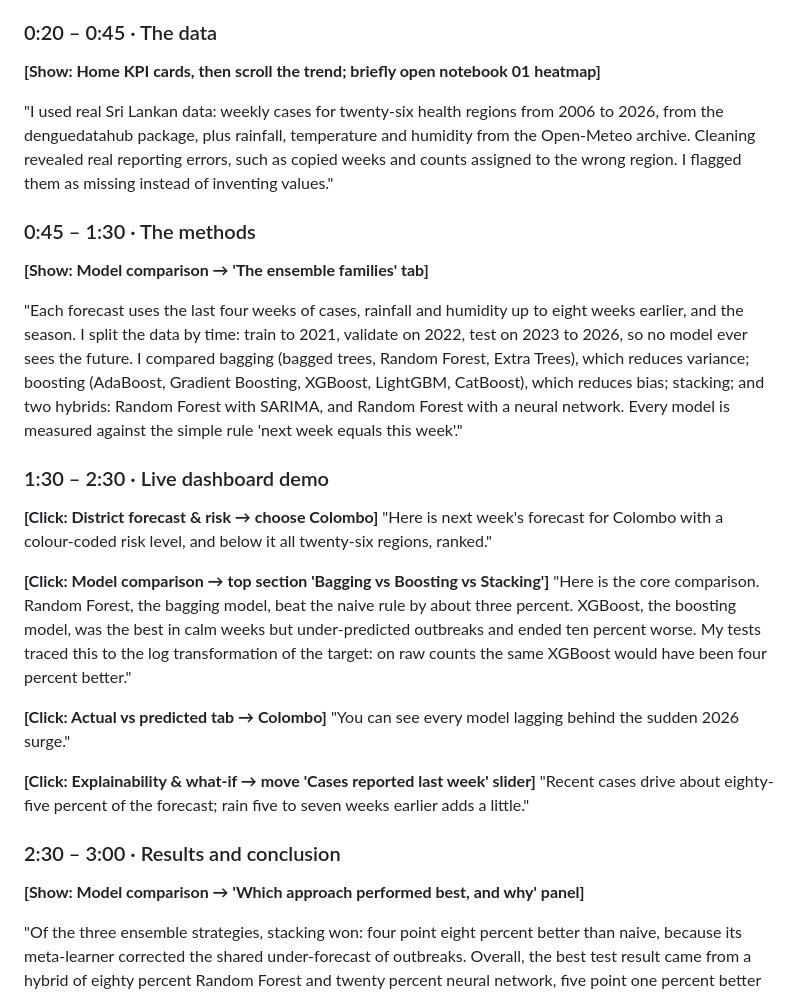
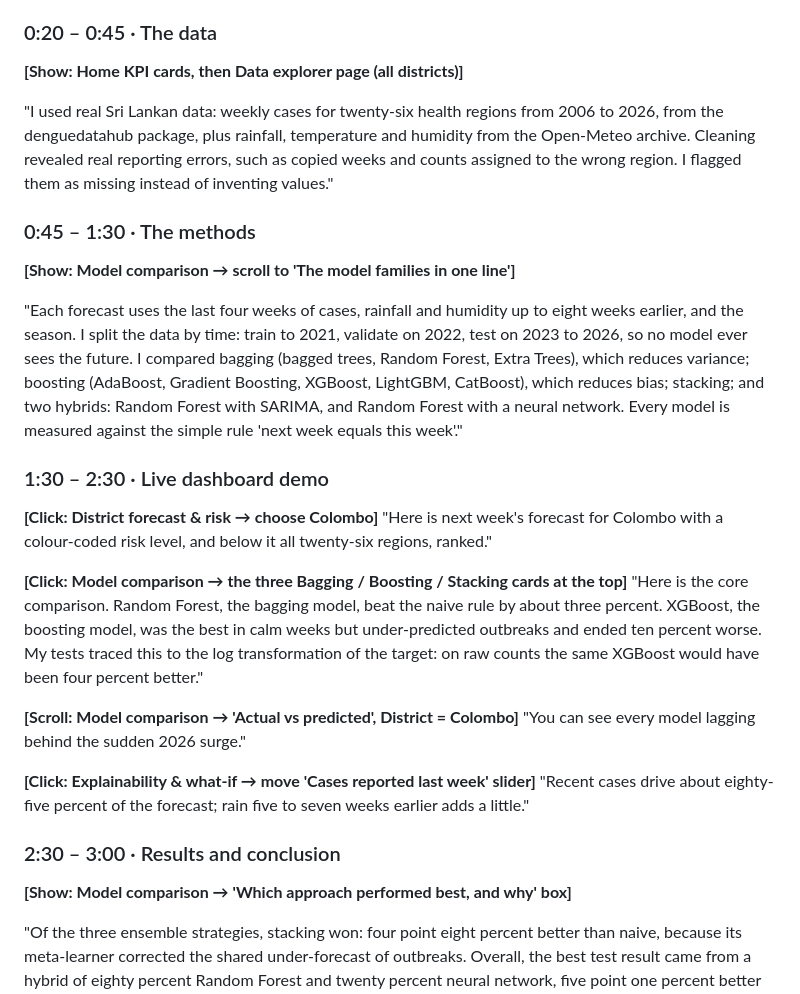
Before and after one commit to BGMPrabuddhi/SriLanka-Dengue-Ensemble, a Markdown page: VIDEO_SCRIPT.md, the part around the change. GitHub-like rendering.

```diff
--- a/VIDEO_SCRIPT.md
+++ b/VIDEO_SCRIPT.md
@@ -13,14 +13,14 @@ Health officials must decide *this* week where to send fogging teams and hospita
 can ensemble machine learning forecast next week's dengue cases in every region?"
 
 ### 0:20 – 0:45 · The data
-**[Show: Home KPI cards, then scroll the trend; briefly open notebook 01 heatmap]**
+**[Show: Home KPI cards, then Data explorer page (all districts)]**
 
 "I used real Sri Lankan data: weekly cases for twenty-six health regions from 2006 to 2026, from the denguedatahub
 package, plus rainfall, temperature and humidity from the Open-Meteo archive. Cleaning revealed real reporting errors,
 such as copied weeks and counts assigned to the wrong region. I flagged them as missing instead of inventing values."
 
 ### 0:45 – 1:30 · The methods
-**[Show: Model comparison → 'The ensemble families' tab]**
+**[Show: Model comparison → scroll to 'The model families in one line']**
 
 "Each forecast uses the last four weeks of cases, rainfall and humidity up to eight weeks earlier, and the season. I split
 the data by time: train to 2021, validate on 2022, test on 2023 to 2026, so no model ever sees the future.
@@ -32,19 +32,19 @@ Random Forest with a neural network. Every model is measured against the simple
 **[Click: District forecast & risk → choose Colombo]**
 "Here is next week's forecast for Colombo with a colour-coded risk level, and below it all twenty-six regions, ranked."
 
-**[Click: Model comparison → top section 'Bagging vs Boosting vs Stacking']**
+**[Click: Model comparison → the three Bagging / Boosting / Stacking cards at the top]**
 "Here is the core comparison. Random Forest, the bagging model, beat the naive rule by about three percent. XGBoost, the
 boosting model, was the best in calm weeks but under-predicted outbreaks and ended ten percent worse. My tests traced this
 to the log transformation of the target: on raw counts the same XGBoost would have been four percent better."
 
-**[Click: Actual vs predicted tab → Colombo]**
+**[Scroll: Model comparison → 'Actual vs predicted', District = Colombo]**
 "You can see every model lagging behind the sudden 2026 surge."
 
 **[Click: Explainability & what-if → move 'Cases reported last week' slider]**
 "Recent cases drive about eighty-five percent of the forecast; rain five to seven weeks earlier adds a little."
 
 ### 2:30 – 3:00 · Results and conclusion
-**[Show: Model comparison → 'Which approach performed best, and why' panel]**
+**[Show: Model comparison → 'Which approach performed best, and why' box]**
 
 "Of the three ensemble strategies, stacking won: four point eight percent better than naive, because its meta-learner
 corrected the shared under-forecast of outbreaks. Overall, the best test result came from a hybrid of eighty percent Random
```
Also changed, not shown: README.md (+14 -7 lines), reports/figures/shap_summary.png, 3 other files.
